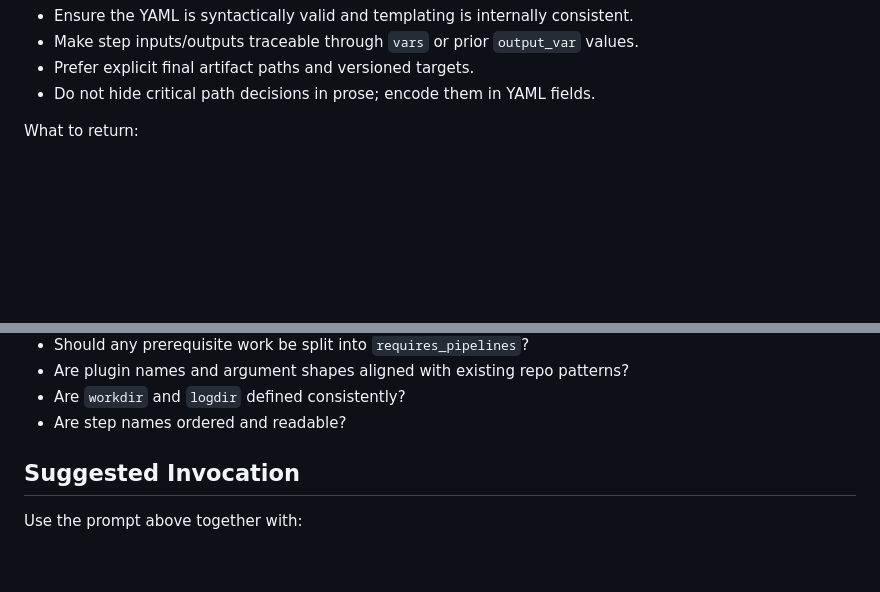
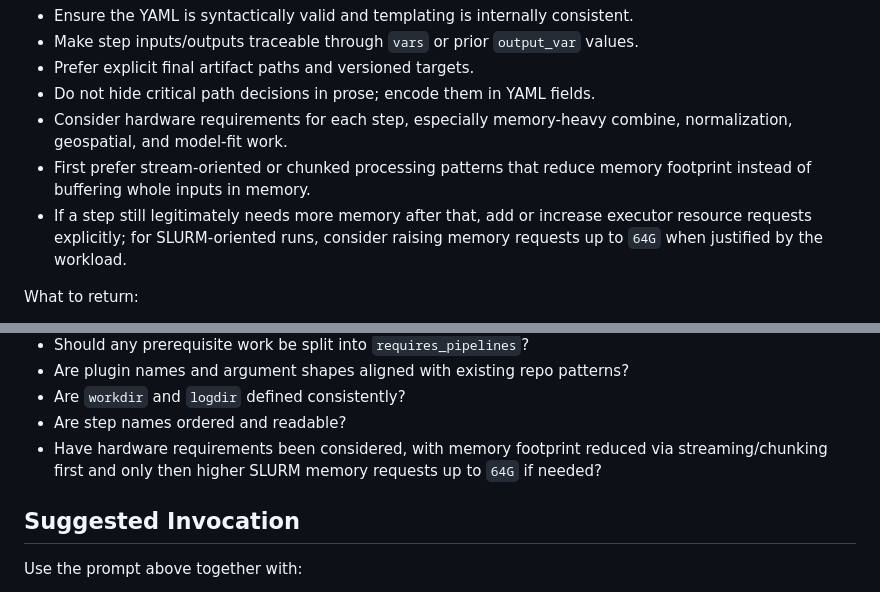
Before and after one commit to josephweaver/research-etl, a Markdown page: etl/doc/pipeline_prompt.md, 2 parts joined by grey strips. Drawn GitHub-style; blank space fills up the shorter version.

Commit message:
updated stream+mem consideration

```diff
--- a/etl/doc/pipeline_prompt.md
+++ b/etl/doc/pipeline_prompt.md
@@ -53,6 +53,9 @@ Validation and provenance rules:
 - Make step inputs/outputs traceable through `vars` or prior `output_var` values.
 - Prefer explicit final artifact paths and versioned targets.
 - Do not hide critical path decisions in prose; encode them in YAML fields.
+- Consider hardware requirements for each step, especially memory-heavy combine, normalization, geospatial, and model-fit work.
+- First prefer stream-oriented or chunked processing patterns that reduce memory footprint instead of buffering whole inputs in memory.
+- If a step still legitimately needs more memory after that, add or increase executor resource requests explicitly; for SLURM-oriented runs, consider raising memory requests up to `64G` when justified by the workload.
 
 What to return:
 - Return only the final YAML unless the user explicitly asks for explanation.
@@ -69,6 +72,7 @@ Before finishing, check:
 - Are plugin names and argument shapes aligned with existing repo patterns?
 - Are `workdir` and `logdir` defined consistently?
 - Are step names ordered and readable?
+- Have hardware requirements been considered, with memory footprint reduced via streaming/chunking first and only then higher SLURM memory requests up to `64G` if needed?
 
 ## Suggested Invocation
 
```
